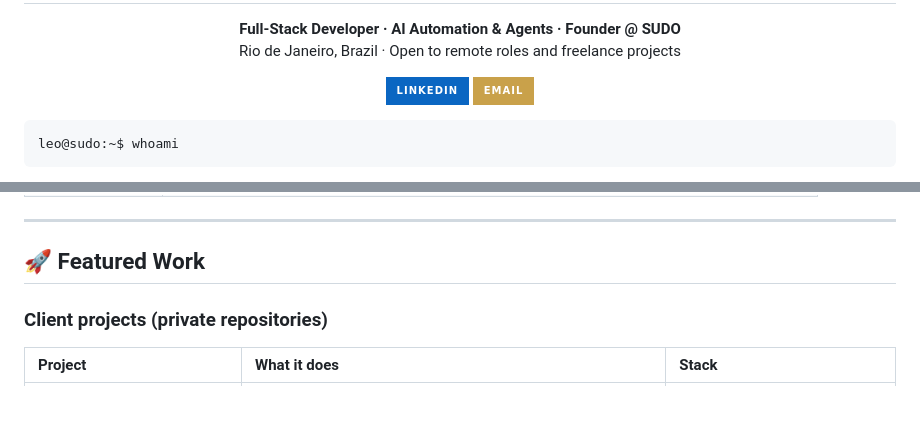
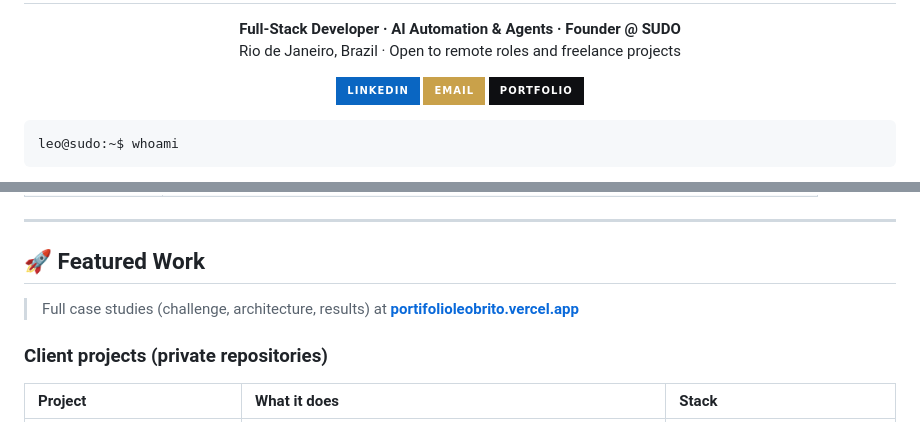
Before and after one commit to SudoMaster7/SudoMaster7, a Markdown page: README.md, 2 parts joined by grey strips. Rendered like a GitHub page; badges without logos.

Commit message:
Update portfolio link and remove comments in README

```diff
--- a/README.md
+++ b/README.md
@@ -8,9 +8,9 @@
 <p align="center">
   <a href="https://www.linkedin.com/in/leonardo-brito-133645262/"><img src="https://img.shields.io/badge/LinkedIn-0A66C2?style=for-the-badge&logo=linkedin&logoColor=white" alt="LinkedIn"/></a>
   <a href="mailto:moraesleonardobrito@gmail.com"><img src="https://img.shields.io/badge/Email-C9A14A?style=for-the-badge&logo=gmail&logoColor=white" alt="Email"/></a>
-  <!-- Quando os sites estiverem no ar, descomente:
-  <a href="https://usesudo.com.br"><img src="https://img.shields.io/badge/SUDO-0E0F12?style=for-the-badge&logoColor=C9A14A" alt="SUDO"/></a>
-  <a href="https://SEU-PORTFOLIO"><img src="https://img.shields.io/badge/Portfolio-16181D?style=for-the-badge" alt="Portfolio"/></a>
+  <a href="https://portifolioleobrito.vercel.app"><img src="https://img.shields.io/badge/Portfolio-0E0F12?style=for-the-badge&logo=vercel&logoColor=C9A14A" alt="Portfolio"/></a>
+  <!-- Quando o site da SUDO estiver no ar, descomente:
+  <a href="https://usesudo.com.br"><img src="https://img.shields.io/badge/SUDO-16181D?style=for-the-badge" alt="SUDO"/></a>
   -->
 </p>
 
@@ -48,6 +48,8 @@ I founded **SUDO**, a digital solutions studio that helps small businesses autom
 ---
 
 ## 🚀 Featured Work
+
+> Full case studies (challenge, architecture, results) at **[portifolioleobrito.vercel.app](https://portifolioleobrito.vercel.app/en)**
 
 ### Client projects (private repositories)
 
```
Also changed, not shown: other parts of README.md (+1 -1 lines).
